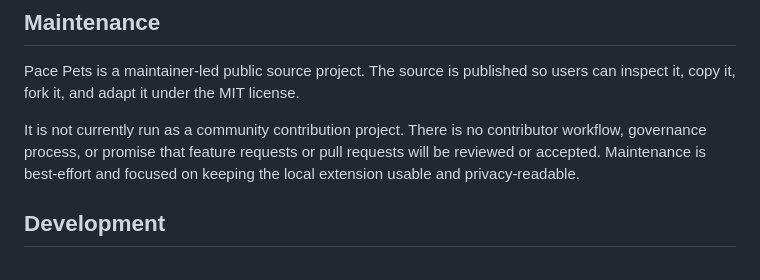
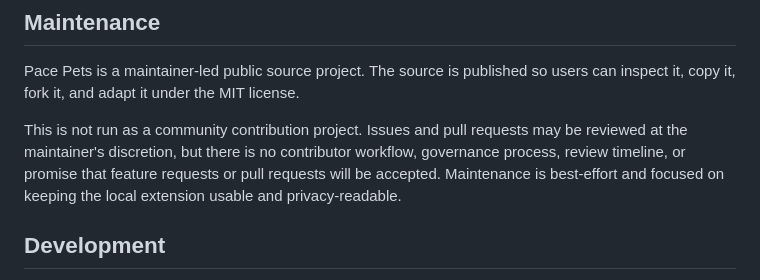
Before and after one commit to 41-Shades/pace-pets, a Markdown page: README.md, the part around the change. GitHub-like rendering.

Commit message:
docs: clarify maintainer-led suggestions (#9)

```diff
--- a/README.md
+++ b/README.md
@@ -47,7 +47,7 @@ Keep the current `chatgpt.com` host permission aligned with real runtime fetches
 
 Pace Pets is a maintainer-led public source project. The source is published so users can inspect it, copy it, fork it, and adapt it under the MIT license.
 
-It is not currently run as a community contribution project. There is no contributor workflow, governance process, or promise that feature requests or pull requests will be reviewed or accepted. Maintenance is best-effort and focused on keeping the local extension usable and privacy-readable.
+This is not run as a community contribution project. Issues and pull requests may be reviewed at the maintainer's discretion, but there is no contributor workflow, governance process, review timeline, or promise that feature requests or pull requests will be accepted. Maintenance is best-effort and focused on keeping the local extension usable and privacy-readable.
 
 ## Development
 
```
